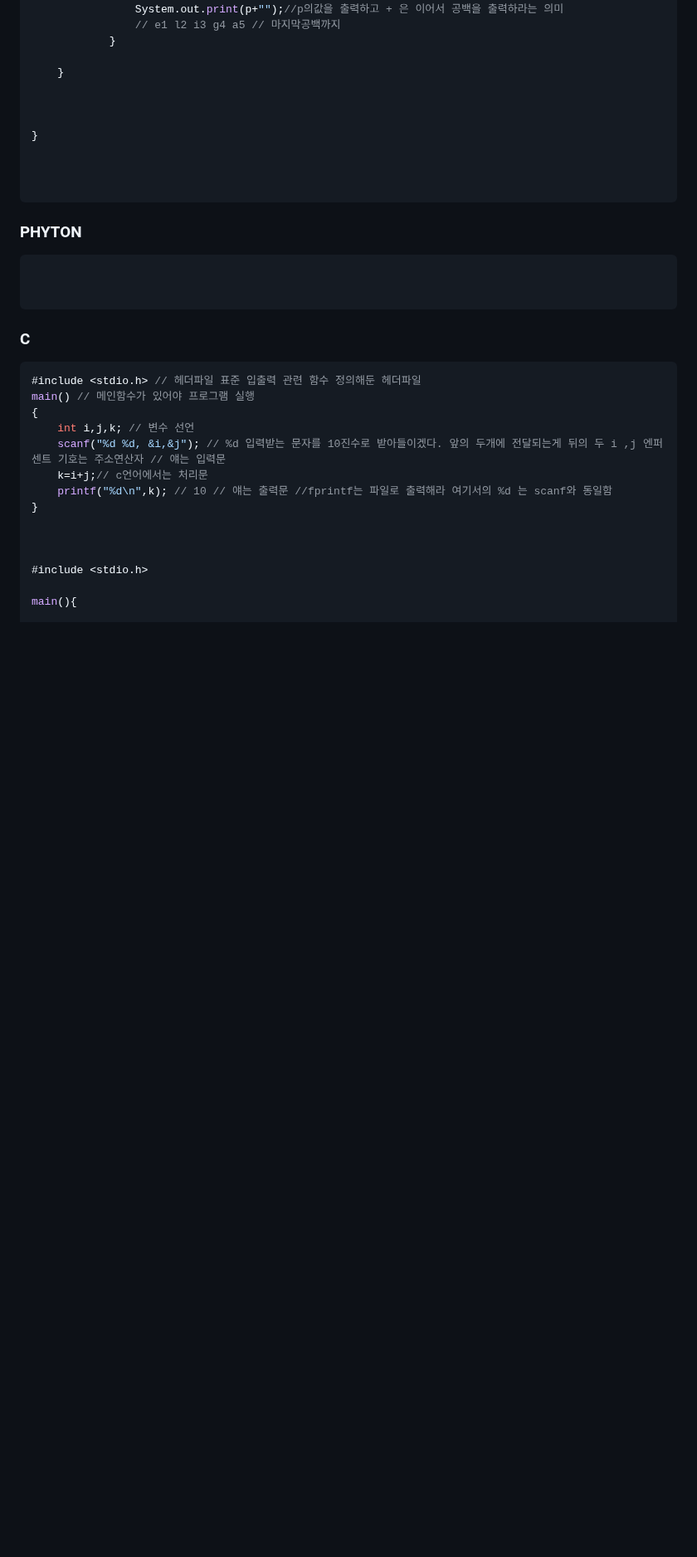
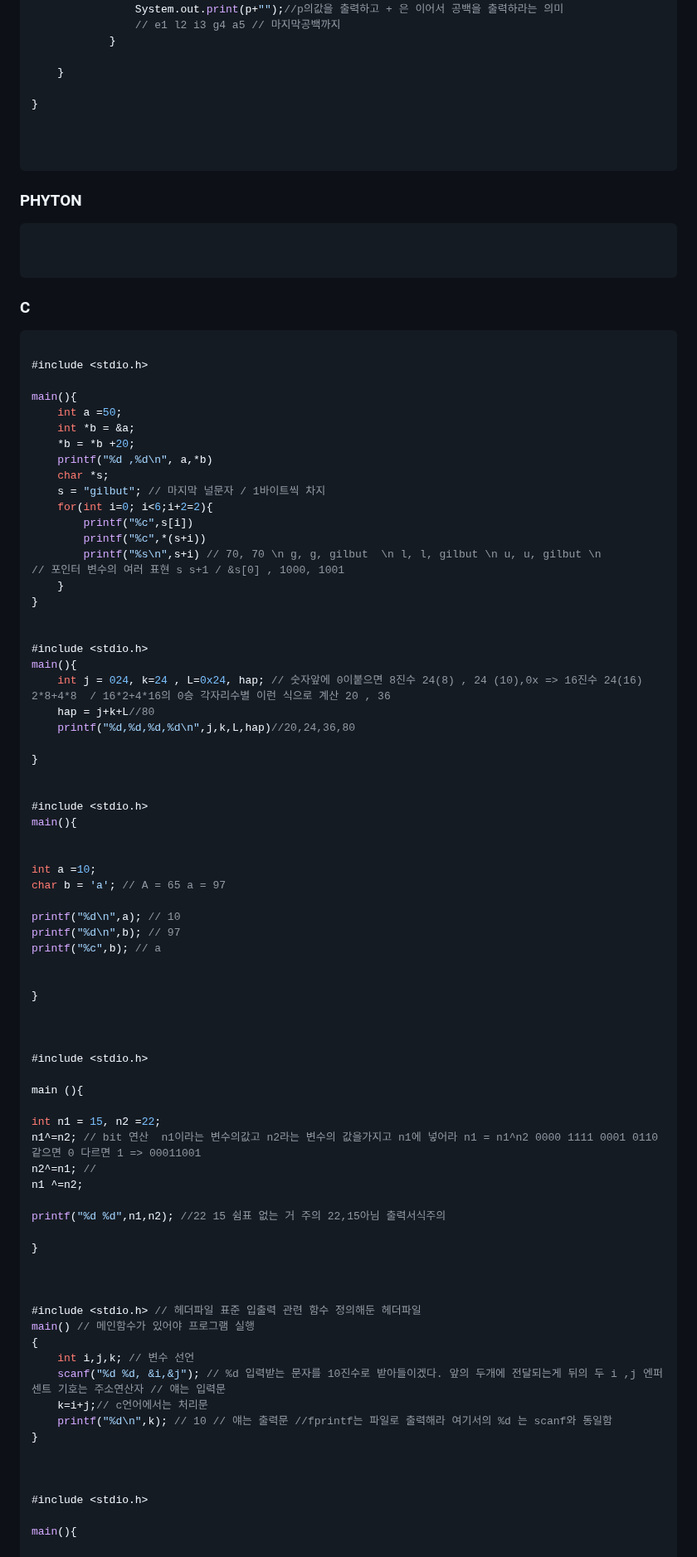
Before and after one commit to K-ESSENCE/TIL-2023-2024, a Markdown page: 자격증/정보처리기사/실기언어.md, the part around the change. Shown at 83% size. Rendered like a GitHub page; blank space fills up the shorter version.

````diff
--- a/자격증/정보처리기사/실기언어.md
+++ b/자격증/정보처리기사/실기언어.md
@@ -66,8 +66,6 @@ public class Test{
 
     }
 
-
-
 }
 
 
@@ -84,6 +82,65 @@ public class Test{
 ### C
 
 ```c
+
+#include <stdio.h>
+
+main(){
+    int a =50;
+    int *b = &a;
+    *b = *b +20;
+    printf("%d ,%d\n", a,*b)
+    char *s;
+    s = "gilbut"; // 마지막 널문자 / 1바이트씩 차지
+    for(int i=0; i<6;i+2=2){
+        printf("%c",s[i])
+        printf("%c",*(s+i))
+        printf("%s\n",s+i) // 70, 70 \n g, g, gilbut  \n l, l, gilbut \n u, u, gilbut \n
+// 포인터 변수의 여러 표현 s s+1 / &s[0] , 1000, 1001
+    }
+}
+
+
+#include <stdio.h>
+main(){
+    int j = 024, k=24 , L=0x24, hap; // 숫자앞에 0이붙으면 8진수 24(8) , 24 (10),0x => 16진수 24(16) 2*8+4*8  / 16*2+4*16의 0승 각자리수별 이런 식으로 계산 20 , 36
+    hap = j+k+L//80
+    printf("%d,%d,%d,%d\n",j,k,L,hap)//20,24,36,80
+
+}
+
+
+#include <stdio.h>
+main(){
+
+
+int a =10;
+char b = 'a'; // A = 65 a = 97
+
+printf("%d\n",a); // 10
+printf("%d\n",b); // 97
+printf("%c",b); // a
+
+
+}
+
+
+
+#include <stdio.h>
+
+main (){
+
+int n1 = 15, n2 =22;
+n1^=n2; // bit 연산  n1이라는 변수의값고 n2라는 변수의 값을가지고 n1에 넣어라 n1 = n1^n2 0000 1111 0001 0110 같으면 0 다르면 1 => 00011001
+n2^=n1; //
+n1 ^=n2;
+
+printf("%d %d",n1,n2); //22 15 쉼표 없는 거 주의 22,15아님 출력서식주의
+
+}
+
+
+
 #include <stdio.h> // 헤더파일 표준 입출력 관련 함수 정의해둔 헤더파일
 main() // 메인함수가 있어야 프로그램 실행
 {
````
